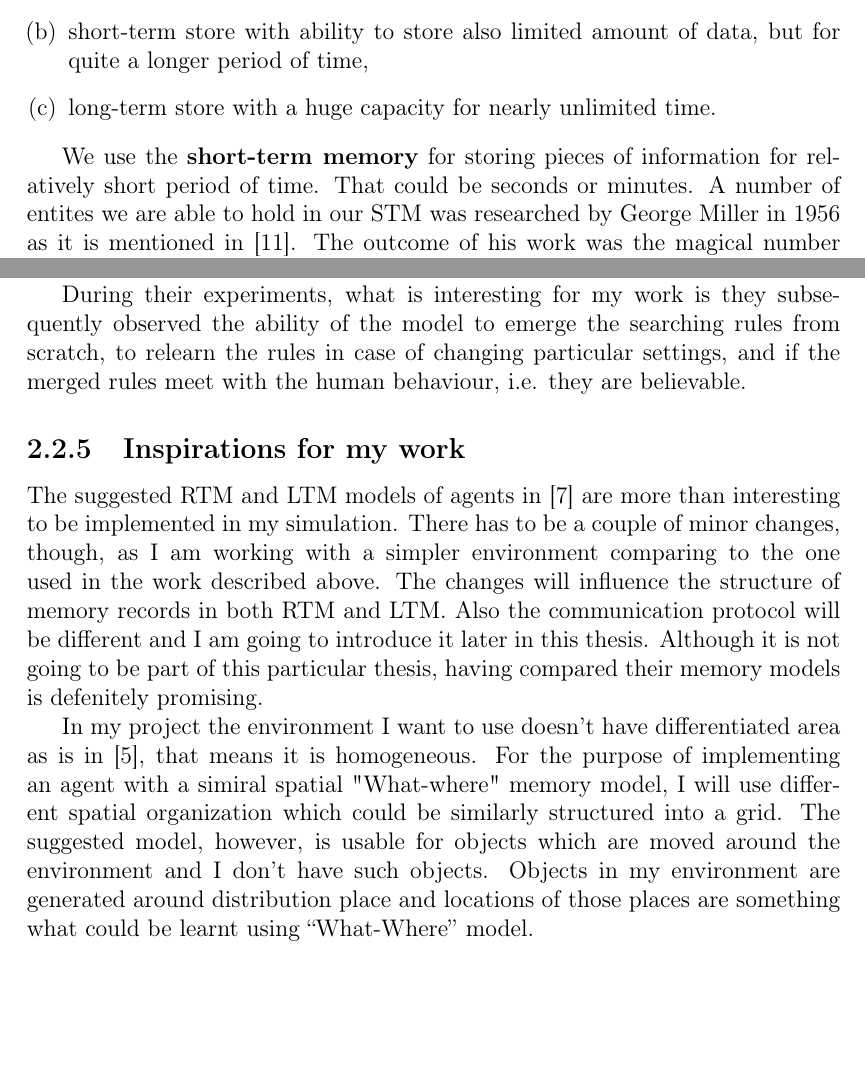
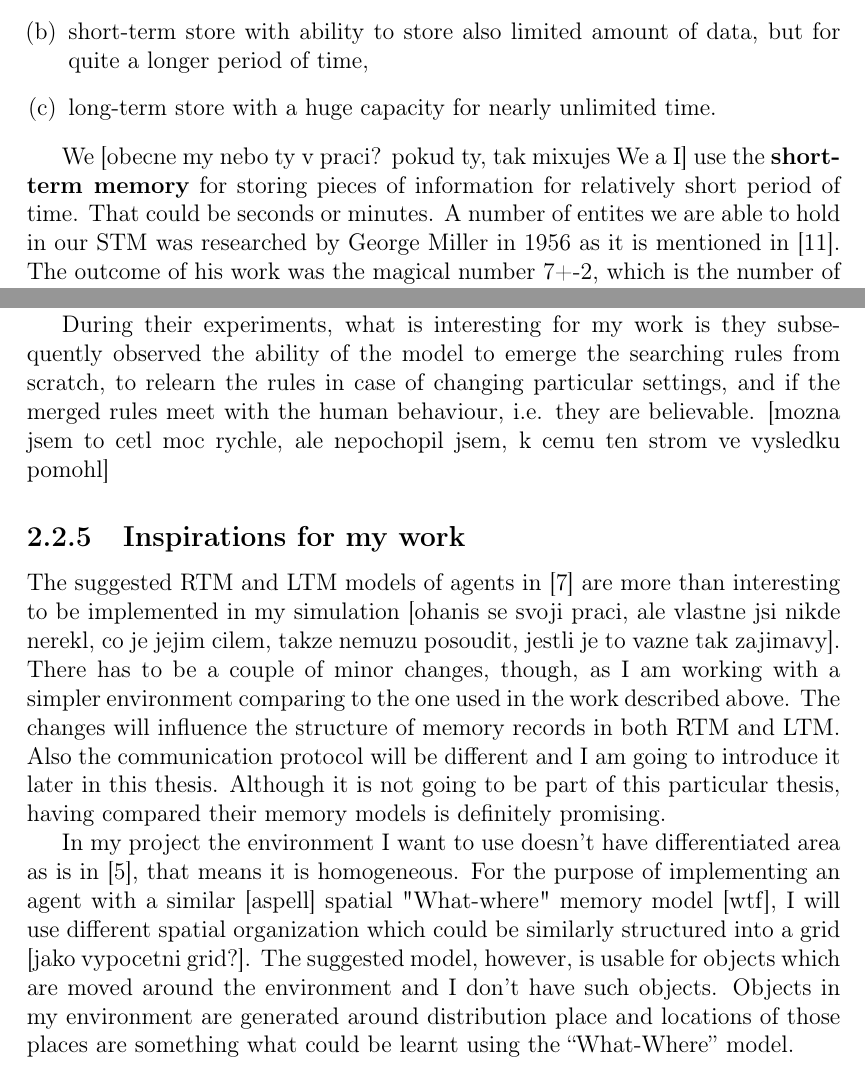
Before and after one commit to vojtakopal/memoryagents, a LaTeX thesis (docs/tex/bc_thesis.tex, which reads docs/tex/chapters/relatedwork.tex): two parts of pages 11 and 13 of 40, joined at a grey line, cut so that both start at the same text, the shorter picture padded with empty space. Compiled offline with pdfLaTeX.

Commit message:
Edited docs/tex/chapters/relatedwork.tex via GitHub

```diff
--- a/docs/tex/chapters/relatedwork.tex
+++ b/docs/tex/chapters/relatedwork.tex
@@ -63,13 +63,13 @@ In 1968 Richard Atkinson and Richard Shiffrin suggested in \cite{Atkinson:humanm
   \label{usedalgorithms:qttv}
 \end{figure}
 
-We use the {\bf short-term memory} for storing pieces of information for relatively short period of time. That could be seconds or minutes. A number of entites we are able to hold in our STM was researched by George Miller in 1956 as it is mentioned in \cite{Sternberg:congitivepsychology}. The outcome of his work was the magical number 7+-2, which is the number of similar small things we can remember in STM.
+We [obecne my nebo ty v praci? pokud ty, tak mixujes We a I] use the {\bf short-term memory} for storing pieces of information for relatively short period of time. That could be seconds or minutes. A number of entites we are able to hold in our STM was researched by George Miller in 1956 as it is mentioned in \cite{Sternberg:congitivepsychology}. The outcome of his work was the magical number 7+-2, which is the number of similar small things we can remember in STM.
 
 A long-term memory, on the other hand, is used for information we do not think of consciously, but but pieces of such information are important for our everyday life. The capacity of LTM memory is unknown, as there is no way how to find it.
 
 \subsection{Computational memory architectures}
 
-Computational memory architectures for autobiographic agents interacting in complex virtual environment suggested by Ho in \cite{Ho:memoryarchitectures}. works with both short-term and long-term autobigraphic memory, where they have observed agent’s ability to survive comparing to purely reactive agency model. Moreover, they researched whether the narrative communication amongst agents somehow positively influence those agents. They have separately experimented with three types of agents: purely reactive (PR), short-term memory (STM) and long-term memory (LTM). Purely reactive agent walks randomly around the environment avoiding obstacles and searching for resource objects to fulfill his needs. What a pure reactivity means is the agent moves randomly until an event occurred such as a collision with obstacle or a resource object detection.
+Computational memory architectures for autobiographic agents interacting in complex virtual environment suggested by Ho in \cite{Ho:memoryarchitectures}.[konec vety nasledovany malym pismenem] works with both short-term and long-term autobigraphic memory, where they have observed agent’s ability to survive comparing to purely reactive agency model. Moreover, they researched whether the narrative communication amongst agents somehow positively influence those agents. They have separately experimented with three types of agents: purely reactive (PR), short-term memory (STM) and long-term memory (LTM). Purely reactive agent walks randomly around the environment avoiding obstacles and searching for resource objects to fulfill his needs. What a pure reactivity means is the agent moves randomly until an event occurred such as a collision with obstacle or a resource object detection.
 
 STM agents in \cite{Ho:memoryarchitectures} further extend the model of purely reactive agents and add a Track-back memory system in addition to the reactive behaviour. Each time an agent deals with an event (e.g. collision, or resource object) he puts such information into his memory. They refer to this as an event-based memory entry making mode. Those events are kept in a linear list of a finite size, whereby the oldest events are cut off. The memory is used when an internal variable is over threshold. That is the moment when agent searches in his memory for an information about relevant resource object. If he succeeded, he retrospectively undoes all memorized states leading to the relevant one. So, what they actually store in memory is an agent’s current state: where he was and what he perceived. While attaining imperfection in retrieving information from short-term memory, they introduced noise distortion using Gaussians.
 
@@ -81,10 +81,10 @@ This paper written by Brom et al \cite{Brom:placeandobjects} is mainly focused o
 
 In this model the environment consists of abstract and concrete areas such as rooms and pieces of furniture respectively. Those areas are combined into a tree structure used in the model where e.g. the flat is a root node, the immediate child nodes are rooms and, finally, concrete pieces of furniture are child nodes below room nodes. They have created four different categories for objects to reflect varying probabilities of changing object’s location which fact simulates a presence of another agent in the environment. So the observed agent does not leave the flat and he is alone there.
 
-During their experiments, what is interesting for my work is they subsequently observed the ability of the model to emerge the searching rules from scratch, to relearn the rules in case of changing particular settings, and if the merged rules meet with the human behaviour, i.e. they are believable.
+During their experiments, what is interesting for my work is they subsequently observed the ability of the model to emerge the searching rules from scratch, to relearn the rules in case of changing particular settings, and if the merged rules meet with the human behaviour, i.e. they are believable. [mozna jsem to cetl moc rychle, ale nepochopil jsem, k cemu ten strom ve vysledku pomohl]
 
 \subsection{Inspirations for my work}
 
-The suggested RTM and LTM models of agents in \cite{Ho:memoryarchitectures} are more than interesting to be implemented in my simulation. There has to be a couple of minor changes, though, as I am working with a simpler environment comparing to the one used in the work described above. The changes will influence the structure of memory records in both RTM and LTM. Also the communication protocol will be different and I am going to introduce it later in this thesis. Although it is not going to be part of this particular thesis, having compared their memory models is defenitely promising.
+The suggested RTM and LTM models of agents in \cite{Ho:memoryarchitectures} are more than interesting to be implemented in my simulation [ohanis se svoji praci, ale vlastne jsi nikde nerekl, co je jejim cilem, takze nemuzu posoudit, jestli je to vazne tak zajimavy]. There has to be a couple of minor changes, though, as I am working with a simpler environment comparing to the one used in the work described above. The changes will influence the structure of memory records in both RTM and LTM. Also the communication protocol will be different and I am going to introduce it later in this thesis. Although it is not going to be part of this particular thesis, having compared their memory models is definitely promising.
 
-In my project the environment I want to use doesn’t have differentiated area as is in \cite{Brom:placeandobjects}, that means it is homogeneous. For the purpose of implementing an agent with a simiral spatial "What-where" memory model, I will use different spatial organization which could be similarly structured into a grid.  The suggested model, however, is usable for objects which are moved around the environment and I don’t have such objects. Objects in my environment are generated around distribution place and locations of those places are something what could be learnt using “What-Where” model.
+In my project the environment I want to use doesn’t have differentiated area as is in \cite{Brom:placeandobjects}, that means it is homogeneous. For the purpose of implementing an agent with a similar [aspell] spatial "What-where" memory model [wtf], I will use different spatial organization which could be similarly structured into a grid [jako vypocetni grid?].  The suggested model, however, is usable for objects which are moved around the environment and I don’t have such objects. Objects in my environment are generated around distribution place and locations of those places are something what could be learnt using the “What-Where” model.
```
